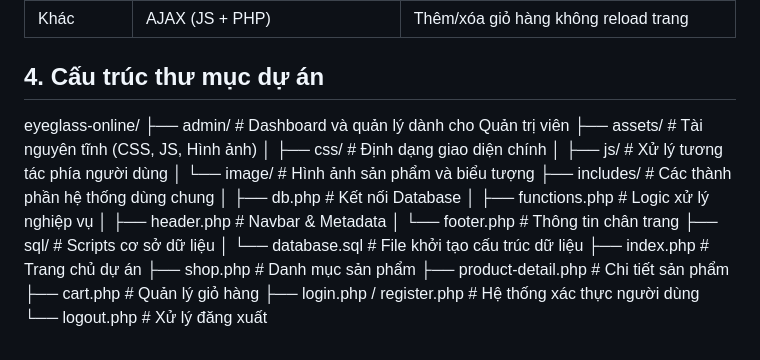
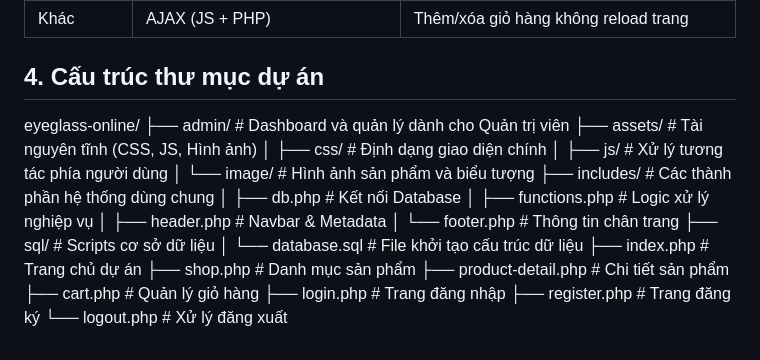
Before and after one commit to hana-311-web/web-ban-mat-kinh, a Markdown page: README.md, the part around the change. GitHub-like rendering.

```diff
--- a/README.md
+++ b/README.md
@@ -38,7 +38,6 @@ Website giải quyết các vấn đề thực tế:
 | Khác          | AJAX (JS + PHP)                    | Thêm/xóa giỏ hàng không reload trang          |
 
 ## 4. Cấu trúc thư mục dự án
-
 eyeglass-online/
 ├── admin/                  # Dashboard và quản lý dành cho Quản trị viên
 ├── assets/                 # Tài nguyên tĩnh (CSS, JS, Hình ảnh)
@@ -56,5 +55,6 @@ eyeglass-online/
 ├── shop.php                # Danh mục sản phẩm
 ├── product-detail.php      # Chi tiết sản phẩm
 ├── cart.php                # Quản lý giỏ hàng
-├── login.php / register.php # Hệ thống xác thực người dùng
+├── login.php               # Trang đăng nhập
+├── register.php            # Trang đăng ký
 └── logout.php              # Xử lý đăng xuất
```
